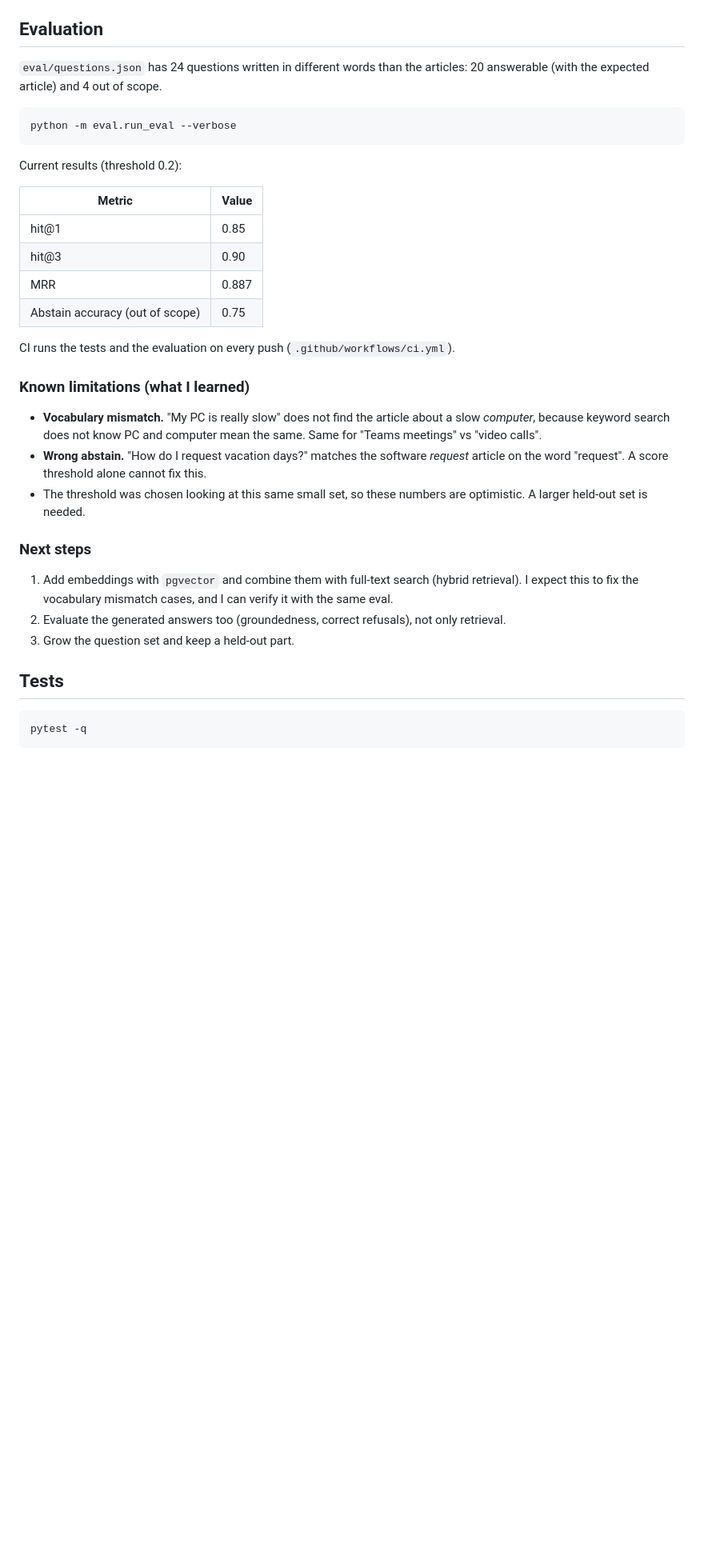
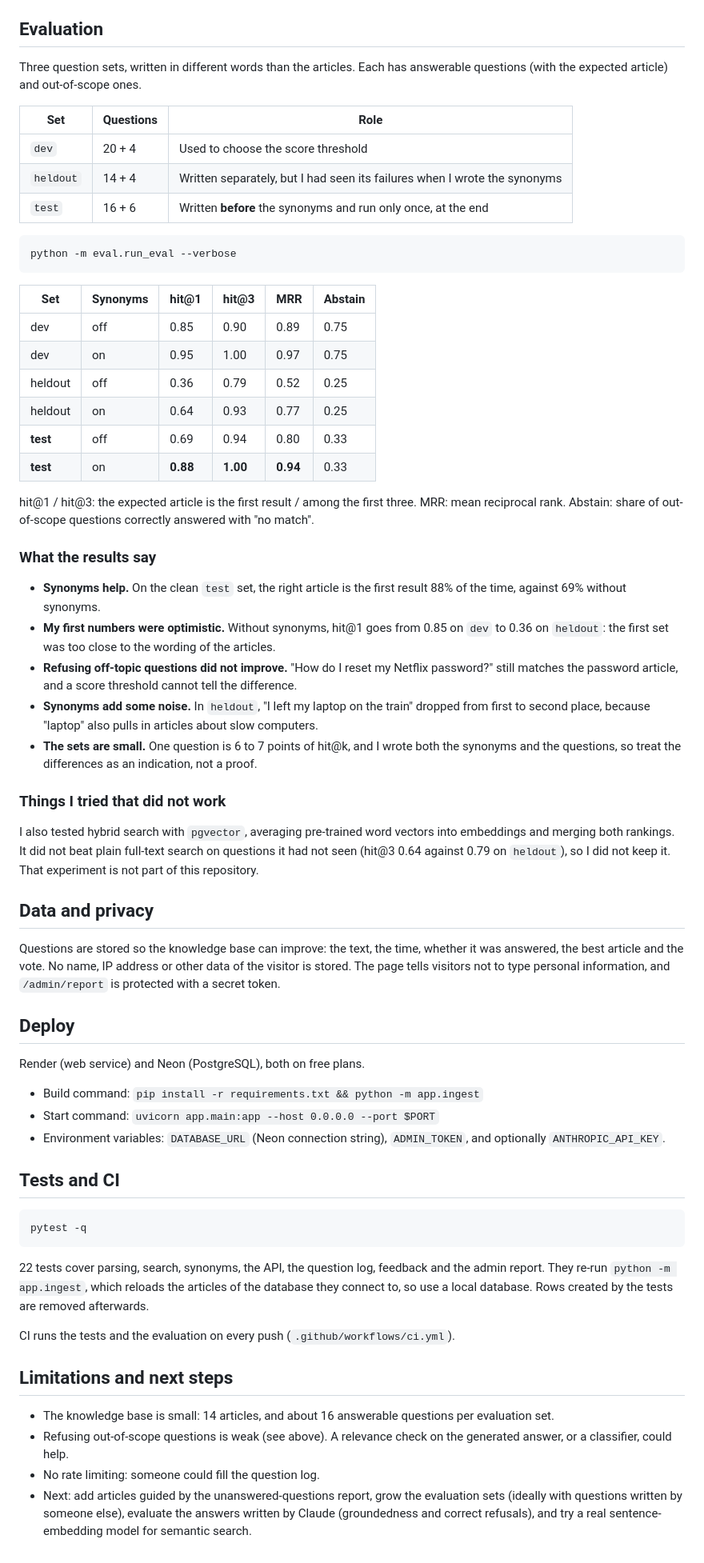
Before and after one commit to mti4z/support-kb-assistant, a Markdown page: README.md, the part around one of its changes. Shown at 80% size. GitHub-like rendering; blank space fills up the shorter version.

Commit message:
Update README: web page, synonyms, question log, 3-set evaluation

````diff
--- a/README.md
+++ b/README.md
@@ -38,37 +67,66 @@ Endpoints: `GET /health`, `GET /search?q=...`, `POST /ask`. Interactive docs at
 
 ## Evaluation
 
-`eval/questions.json` has 24 questions written in different words than the articles: 20 answerable (with the expected article) and 4 out of scope.
+Three question sets, written in different words than the articles. Each has answerable questions (with the expected article) and out-of-scope ones.
+
+| Set | Questions | Role |
+|---|---|---|
+| `dev` | 20 + 4 | Used to choose the score threshold |
+| `heldout` | 14 + 4 | Written separately, but I had seen its failures when I wrote the synonyms |
+| `test` | 16 + 6 | Written **before** the synonyms and run only once, at the end |
 
 ```bash
 python -m eval.run_eval --verbose
 ```
 
-Current results (threshold 0.2):
+| Set | Synonyms | hit@1 | hit@3 | MRR | Abstain |
+|---|---|---|---|---|---|
+| dev | off | 0.85 | 0.90 | 0.89 | 0.75 |
+| dev | on | 0.95 | 1.00 | 0.97 | 0.75 |
+| heldout | off | 0.36 | 0.79 | 0.52 | 0.25 |
+| heldout | on | 0.64 | 0.93 | 0.77 | 0.25 |
+| **test** | off | 0.69 | 0.94 | 0.80 | 0.33 |
+| **test** | on | **0.88** | **1.00** | **0.94** | 0.33 |
 
-| Metric | Value |
-|---|---|
-| hit@1 | 0.85 |
-| hit@3 | 0.90 |
-| MRR | 0.887 |
-| Abstain accuracy (out of scope) | 0.75 |
+hit@1 / hit@3: the expected article is the first result / among the first three. MRR: mean reciprocal rank. Abstain: share of out-of-scope questions correctly answered with "no match".
 
-CI runs the tests and the evaluation on every push (`.github/workflows/ci.yml`).
+### What the results say
 
-### Known limitations (what I learned)
+- **Synonyms help.** On the clean `test` set, the right article is the first result 88% of the time, against 69% without synonyms.
+- **My first numbers were optimistic.** Without synonyms, hit@1 goes from 0.85 on `dev` to 0.36 on `heldout`: the first set was too close to the wording of the articles.
+- **Refusing off-topic questions did not improve.** "How do I reset my Netflix password?" still matches the password article, and a score threshold cannot tell the difference.
+- **Synonyms add some noise.** In `heldout`, "I left my laptop on the train" dropped from first to second place, because "laptop" also pulls in articles about slow computers.
+- **The sets are small.** One question is 6 to 7 points of hit@k, and I wrote both the synonyms and the questions, so treat the differences as an indication, not a proof.
 
-- **Vocabulary mismatch.** "My PC is really slow" does not find the article about a slow *computer*, because keyword search does not know PC and computer mean the same. Same for "Teams meetings" vs "video calls".
-- **Wrong abstain.** "How do I request vacation days?" matches the software *request* article on the word "request". A score threshold alone cannot fix this.
-- The threshold was chosen looking at this same small set, so these numbers are optimistic. A larger held-out set is needed.
+### Things I tried that did not work
 
-### Next steps
+I also tested hybrid search with `pgvector`, averaging pre-trained word vectors into embeddings and merging both rankings. It did not beat plain full-text search on questions it had not seen (hit@3 0.64 against 0.79 on `heldout`), so I did not keep it. That experiment is not part of this repository.
 
-1. Add embeddings with `pgvector` and combine them with full-text search (hybrid retrieval). I expect this to fix the vocabulary mismatch cases, and I can verify it with the same eval.
-2. Evaluate the generated answers too (groundedness, correct refusals), not only retrieval.
-3. Grow the question set and keep a held-out part.
+## Data and privacy
 
-## Tests
+Questions are stored so the knowledge base can improve: the text, the time, whether it was answered, the best article and the vote. No name, IP address or other data of the visitor is stored. The page tells visitors not to type personal information, and `/admin/report` is protected with a secret token.
+
+## Deploy
+
+Render (web service) and Neon (PostgreSQL), both on free plans.
+
+- Build command: `pip install -r requirements.txt && python -m app.ingest`
+- Start command: `uvicorn app.main:app --host 0.0.0.0 --port $PORT`
+- Environment variables: `DATABASE_URL` (Neon connection string), `ADMIN_TOKEN`, and optionally `ANTHROPIC_API_KEY`.
+
+## Tests and CI
 
 ```bash
 pytest -q
 ```
+
+22 tests cover parsing, search, synonyms, the API, the question log, feedback and the admin report. They re-run `python -m app.ingest`, which reloads the articles of the database they connect to, so use a local database. Rows created by the tests are removed afterwards.
+
+CI runs the tests and the evaluation on every push (`.github/workflows/ci.yml`).
+
+## Limitations and next steps
+
+- The knowledge base is small: 14 articles, and about 16 answerable questions per evaluation set.
+- Refusing out-of-scope questions is weak (see above). A relevance check on the generated answer, or a classifier, could help.
+- No rate limiting: someone could fill the question log.
+- Next: add articles guided by the unanswered-questions report, grow the evaluation sets (ideally with questions written by someone else), evaluate the answers written by Claude (groundedness and correct refusals), and try a real sentence-embedding model for semantic search.
````
Also changed, not shown: other parts of README.md (+39 -10 lines).
